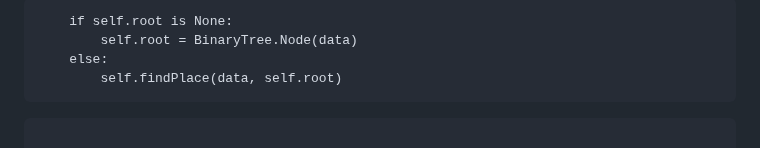
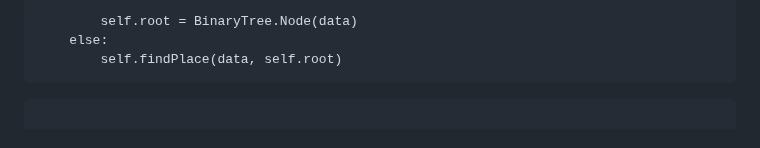
Before and after one commit to EnchiladaStyle/PersonalSoftwarePortfolio, a Markdown page: DataStructuresTutorial/binarytrees.md, the part around the change. GitHub-like rendering.

Commit message:
cleaned up some code

```diff
--- a/DataStructuresTutorial/binarytrees.md
+++ b/DataStructuresTutorial/binarytrees.md
@@ -1,5 +1,4 @@
 
-        if self.root is None:
             self.root = BinaryTree.Node(data)
         else:
             self.findPlace(data, self.root)
```
